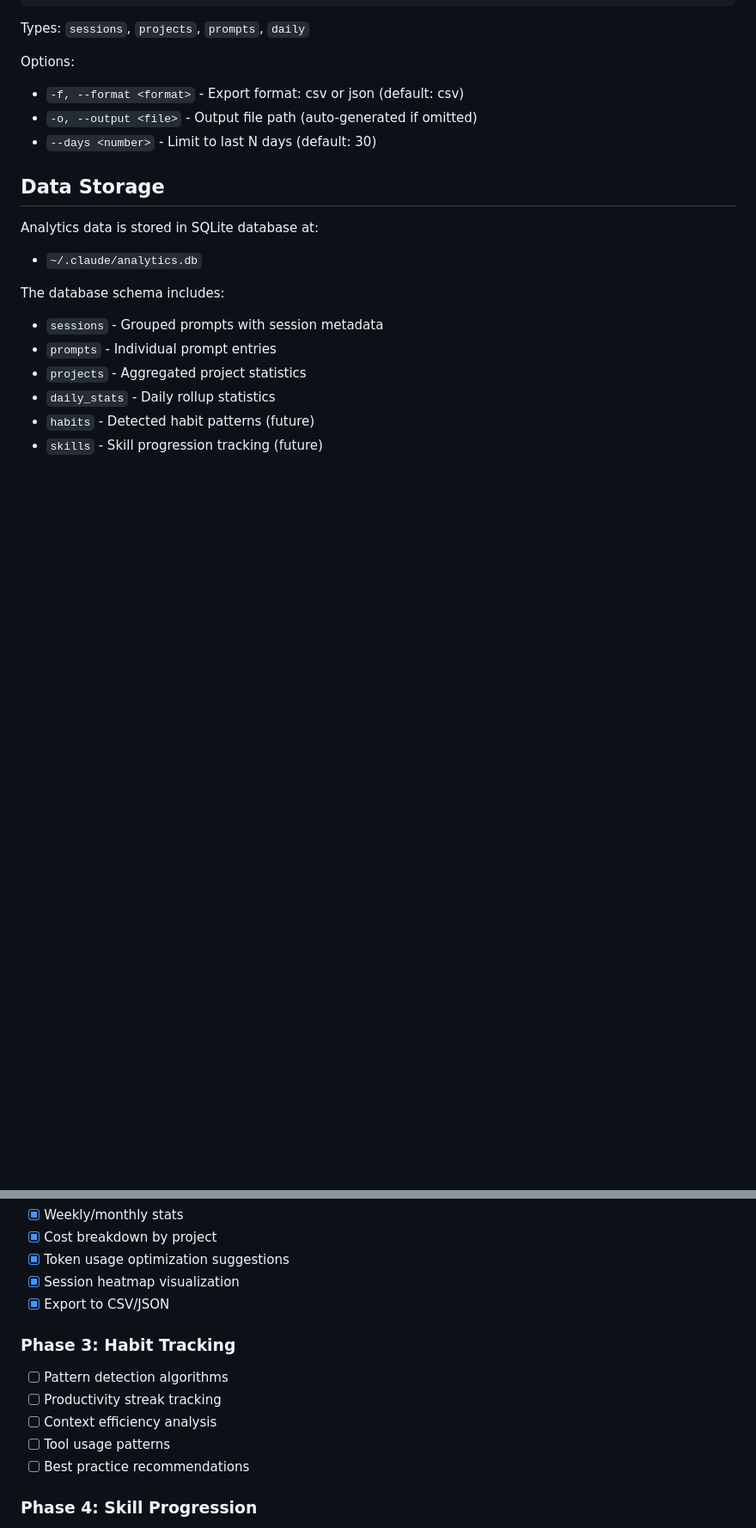
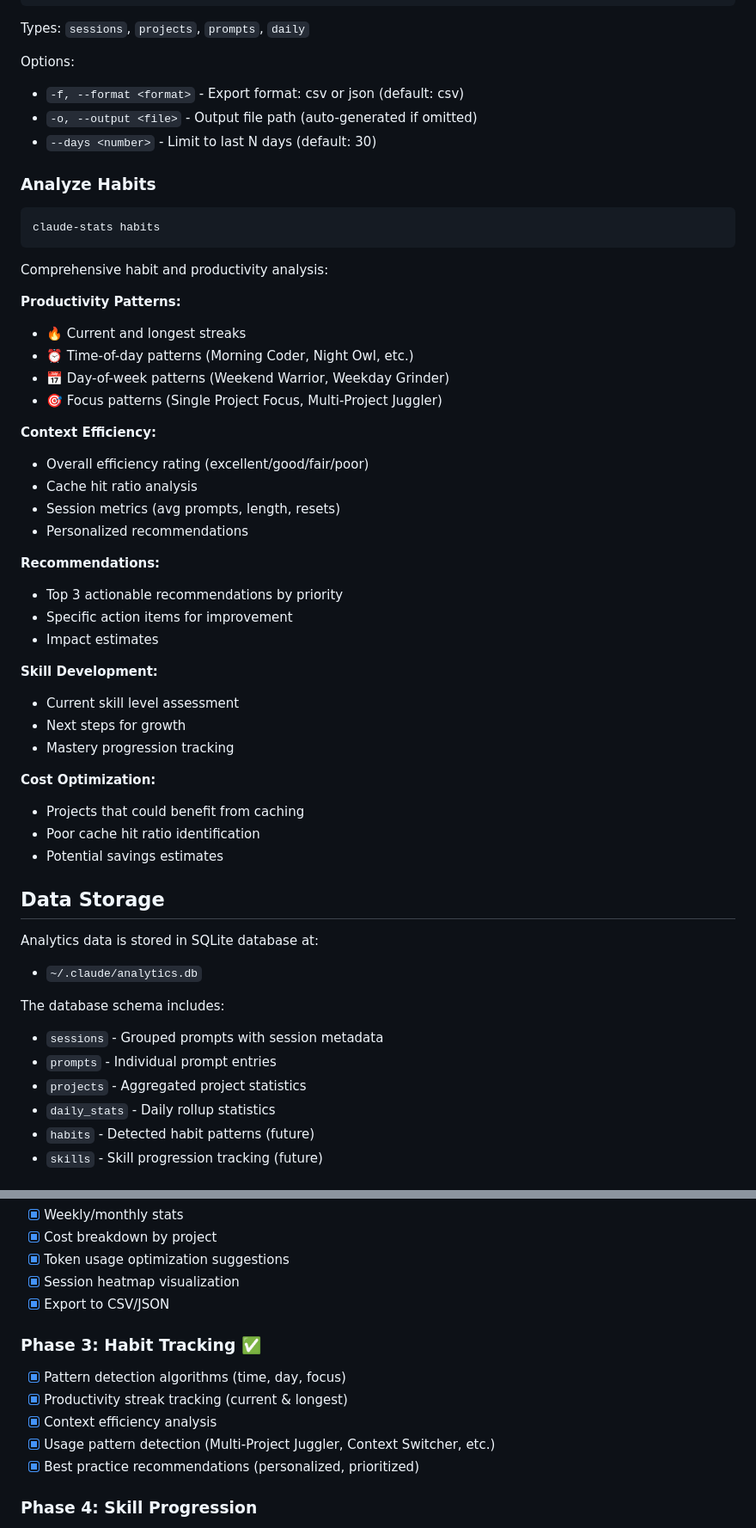
Before and after one commit to joshleichtung/claude-analytics, a Markdown page: README.md, 2 parts joined by grey strips. Shown at 86% size. Drawn GitHub-style; blank space fills up the shorter version.

Commit message:
Update README with Phase 3 completion
Documentation updates:
- Added habits command documentation
- Documented all productivity patterns
- Listed context efficiency features
- Explained recommendations system
- Marked Phase 3 as complete ✅

Phase 3 deliverables:
- Pattern detection algorithms ✅
- Productivity streak tracking ✅
- Context efficiency analysis ✅
- Usage pattern detection ✅
- Best practice recommendations ✅

All features documented with examples and descriptions.

🤖 Generated with [Claude Code](https://claude.com/claude-code)

Co-Authored-By: Claude <noreply@anthropic.com>

````diff
--- a/README.md
+++ b/README.md
@@ -167,6 +167,41 @@ Options:
 - `-o, --output <file>` - Output file path (auto-generated if omitted)
 - `--days <number>` - Limit to last N days (default: 30)
 
+### Analyze Habits
+
+```bash
+claude-stats habits
+```
+
+Comprehensive habit and productivity analysis:
+
+**Productivity Patterns:**
+- 🔥 Current and longest streaks
+- ⏰ Time-of-day patterns (Morning Coder, Night Owl, etc.)
+- 📅 Day-of-week patterns (Weekend Warrior, Weekday Grinder)
+- 🎯 Focus patterns (Single Project Focus, Multi-Project Juggler)
+
+**Context Efficiency:**
+- Overall efficiency rating (excellent/good/fair/poor)
+- Cache hit ratio analysis
+- Session metrics (avg prompts, length, resets)
+- Personalized recommendations
+
+**Recommendations:**
+- Top 3 actionable recommendations by priority
+- Specific action items for improvement
+- Impact estimates
+
+**Skill Development:**
+- Current skill level assessment
+- Next steps for growth
+- Mastery progression tracking
+
+**Cost Optimization:**
+- Projects that could benefit from caching
+- Poor cache hit ratio identification
+- Potential savings estimates
+
 ## Data Storage
 
 Analytics data is stored in SQLite database at:
@@ -196,12 +231,12 @@ The database schema includes:
 - [x] Session heatmap visualization
 - [x] Export to CSV/JSON
 
-### Phase 3: Habit Tracking
-- [ ] Pattern detection algorithms
-- [ ] Productivity streak tracking
-- [ ] Context efficiency analysis
-- [ ] Tool usage patterns
-- [ ] Best practice recommendations
+### Phase 3: Habit Tracking ✅
+- [x] Pattern detection algorithms (time, day, focus)
+- [x] Productivity streak tracking (current & longest)
+- [x] Context efficiency analysis
+- [x] Usage pattern detection (Multi-Project Juggler, Context Switcher, etc.)
+- [x] Best practice recommendations (personalized, prioritized)
 
 ### Phase 4: Skill Progression
 - [ ] Skill taxonomy (frameworks, languages, tools)
````
